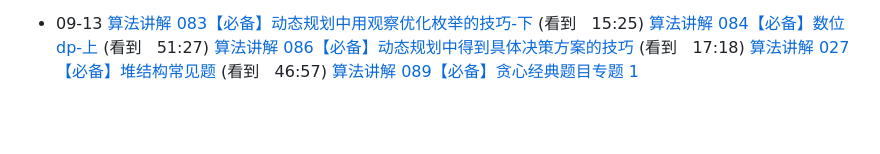
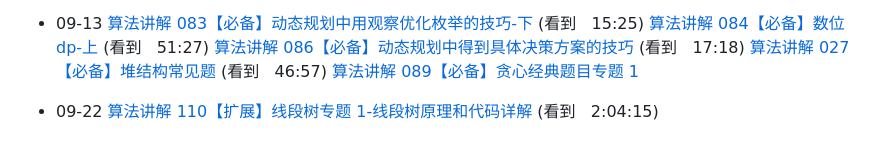
Before and after one commit to heiseshandian/daily-coding, a Markdown page: docs/2024-08-09-plan.md, the part around the change. Rendered like a GitHub page; blank space fills up the shorter version.

Commit message:
feat: 更新算法学习进度

```diff
--- a/docs/2024-08-09-plan.md
+++ b/docs/2024-08-09-plan.md
@@ -47,3 +47,6 @@
     [算法讲解 086【必备】动态规划中得到具体决策方案的技巧](https://www.bilibili.com/video/BV1L94y1w72w?spm_id_from=333.880.my_history.page.click) (看到   17:18)
     [算法讲解 027【必备】堆结构常见题](https://www.bilibili.com/video/BV1Gm4y1p7UE?spm_id_from=333.880.my_history.page.click) (看到   46:57)
     [算法讲解 089【必备】贪心经典题目专题 1](https://www.bilibili.com/video/BV1be41167yw?spm_id_from=333.880.my_history.page.click)
+
+-   09-22
+    [算法讲解 110【扩展】线段树专题 1-线段树原理和代码详解](https://www.bilibili.com/video/BV12i421X76h?spm_id_from=333.880.my_history.page.click) (看到   2:04:15)
```
